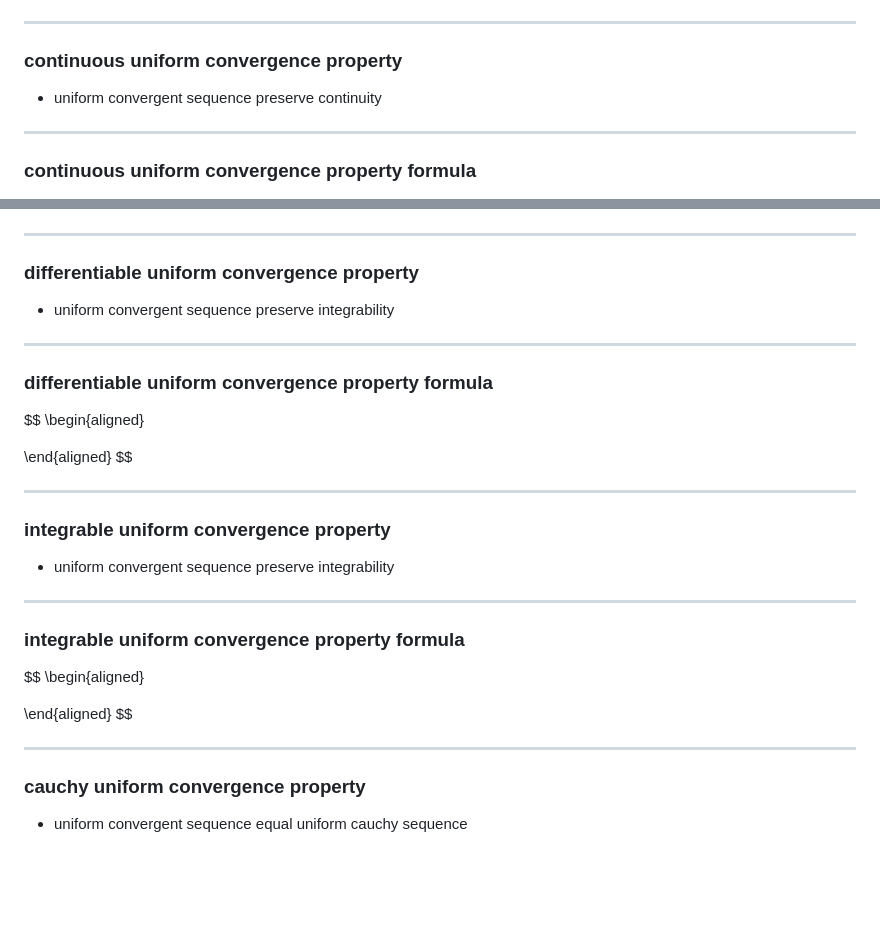
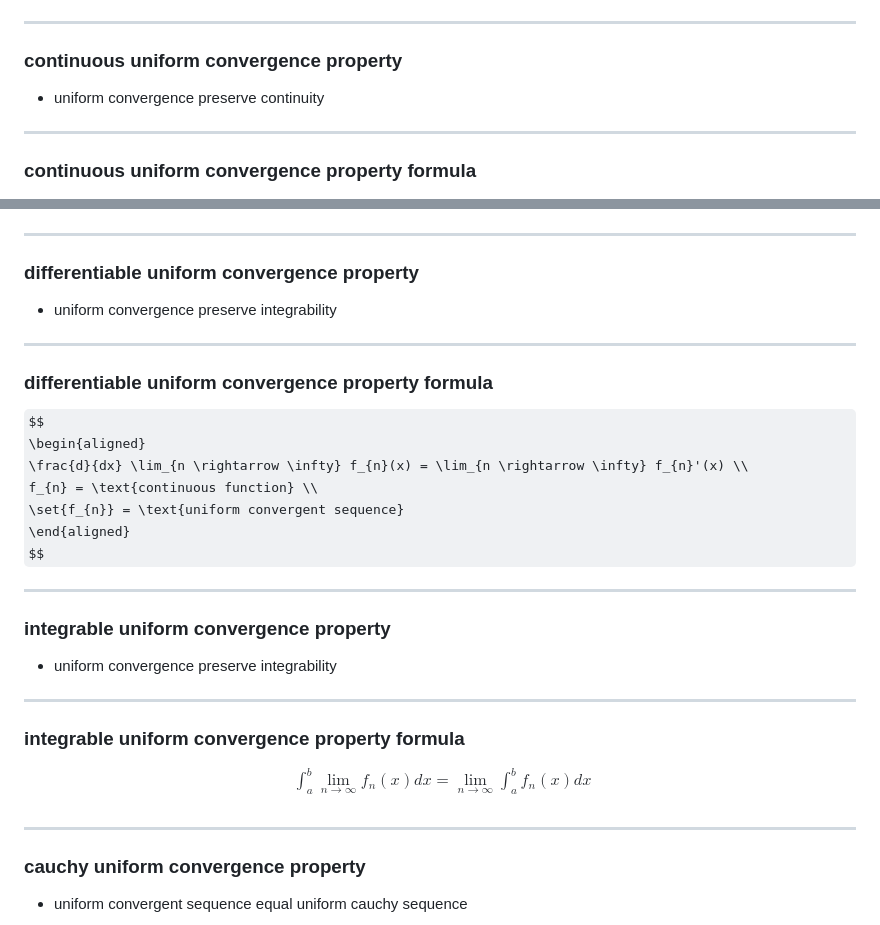
Before and after one commit to t0masGutierrez/notes, a Markdown page: 1 Real Analysis/9 Functional Sequences.md, 2 parts joined by grey strips. Drawn GitHub-style; some formulas as TeX source; blank space fills up the shorter version.

Commit message:
update notes

```diff
--- a/1 Real Analysis/9 Functional Sequences.md
+++ b/1 Real Analysis/9 Functional Sequences.md
@@ -89,7 +89,7 @@ $$
 
 ---
 ### continuous uniform convergence property
-- uniform convergent sequence preserve continuity
+- uniform convergence preserve continuity
 
 ---
 ### continuous uniform convergence property formula
@@ -104,25 +104,27 @@ $$
 
 ---
 ### differentiable uniform convergence property
-- uniform convergent sequence preserve integrability
+- uniform convergence preserve integrability
 
 ---
 ### differentiable uniform convergence property formula
 $$
 \begin{aligned}
-
+\frac{d}{dx} \lim_{n \rightarrow \infty} f_{n}(x) = \lim_{n \rightarrow \infty} f_{n}'(x) \\
+f_{n} = \text{continuous function} \\
+\set{f_{n}} = \text{uniform convergent sequence}
 \end{aligned}
 $$
 
 ---
 ### integrable uniform convergence property
-- uniform convergent sequence preserve integrability
+- uniform convergence preserve integrability
 
 ---
 ### integrable uniform convergence property formula
 $$
 \begin{aligned}
-
+\int_{a}^b \lim_{n \rightarrow \infty} f_{n}(x)dx = \lim_{n \rightarrow \infty}\int_{a}^b f_{n}(x)dx \\
 \end{aligned}
 $$
 
```
